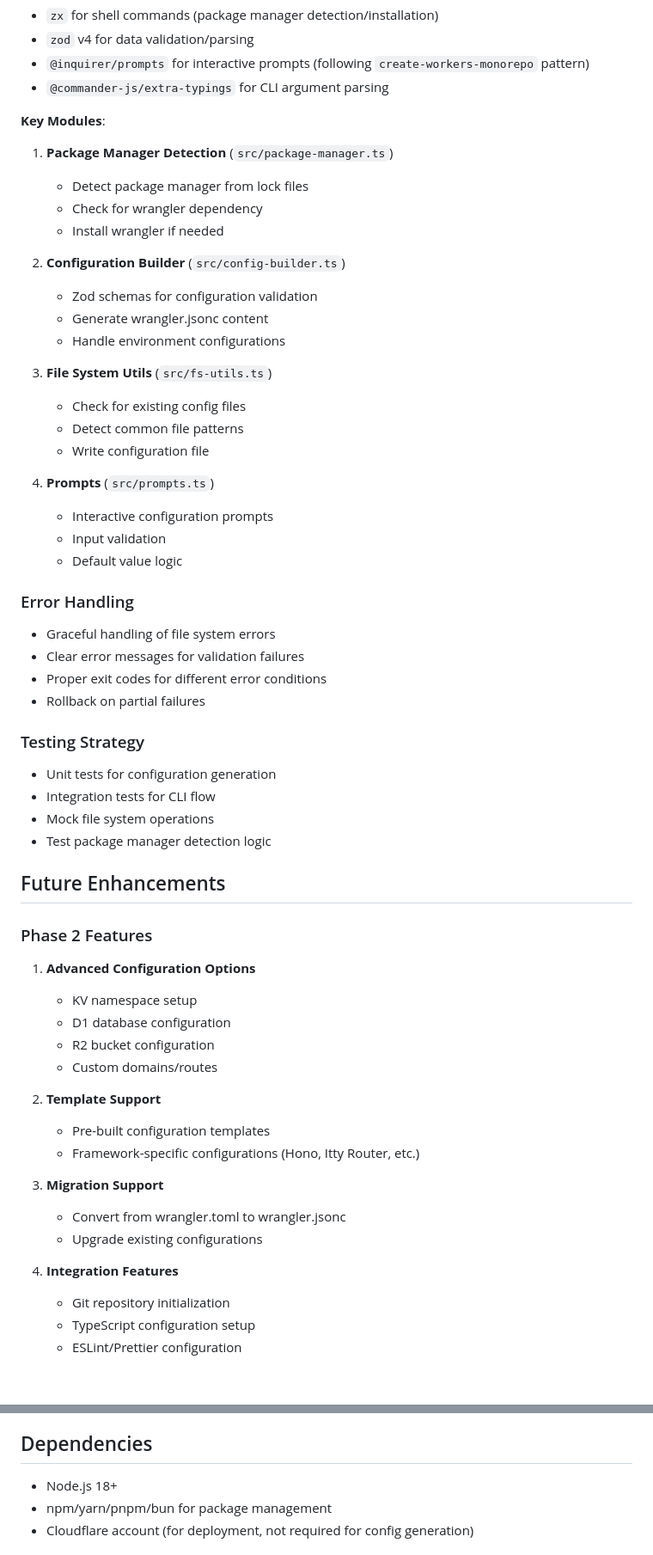
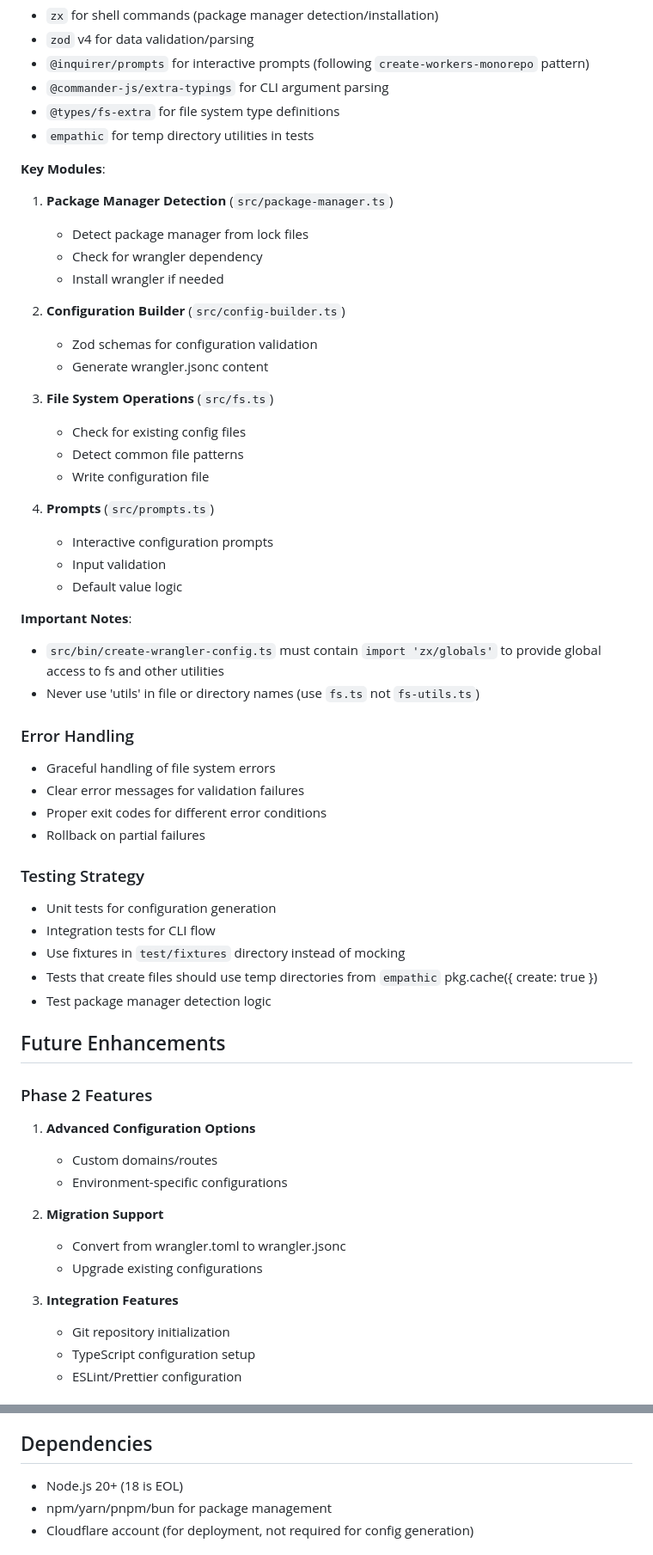
Before and after one commit to monorepo-rocks/monorepo-rocks, a Markdown page: apps/create-wrangler-config/PRD.md, 2 parts joined by grey strips. Shown: that part at 86% size. GitHub-like rendering.

```diff
--- a/apps/create-wrangler-config/PRD.md
+++ b/apps/create-wrangler-config/PRD.md
@@ -184,6 +158,8 @@ Documentation: https://developers.cloudflare.com/workers/
 - `zod` v4 for data validation/parsing
 - `@inquirer/prompts` for interactive prompts (following `create-workers-monorepo` pattern)
 - `@commander-js/extra-typings` for CLI argument parsing
+- `@types/fs-extra` for file system type definitions
+- `empathic` for temp directory utilities in tests
 
 **Key Modules**:
 
@@ -197,9 +173,8 @@ Documentation: https://developers.cloudflare.com/workers/
 
    - Zod schemas for configuration validation
    - Generate wrangler.jsonc content
-   - Handle environment configurations
 
-3. **File System Utils** (`src/fs-utils.ts`)
+3. **File System Operations** (`src/fs.ts`)
 
    - Check for existing config files
    - Detect common file patterns
@@ -209,6 +184,11 @@ Documentation: https://developers.cloudflare.com/workers/
    - Interactive configuration prompts
    - Input validation
    - Default value logic
+
+**Important Notes**:
+
+- `src/bin/create-wrangler-config.ts` must contain `import 'zx/globals'` to provide global access to fs and other utilities
+- Never use 'utils' in file or directory names (use `fs.ts` not `fs-utils.ts`)
 
 ### Error Handling
 
@@ -221,7 +201,8 @@ Documentation: https://developers.cloudflare.com/workers/
 
 - Unit tests for configuration generation
 - Integration tests for CLI flow
-- Mock file system operations
+- Use fixtures in `test/fixtures` directory instead of mocking
+- Tests that create files should use temp directories from `empathic` pkg.cache({ create: true })
 - Test package manager detection logic
 
 ## Future Enhancements
@@ -230,22 +211,15 @@ Documentation: https://developers.cloudflare.com/workers/
 
 1. **Advanced Configuration Options**
 
-   - KV namespace setup
-   - D1 database configuration
-   - R2 bucket configuration
    - Custom domains/routes
+   - Environment-specific configurations
 
-2. **Template Support**
-
-   - Pre-built configuration templates
-   - Framework-specific configurations (Hono, Itty Router, etc.)
-
-3. **Migration Support**
+2. **Migration Support**
 
    - Convert from wrangler.toml to wrangler.jsonc
    - Upgrade existing configurations
 
-4. **Integration Features**
+3. **Integration Features**
    - Git repository initialization
    - TypeScript configuration setup
    - ESLint/Prettier configuration
@@ -259,7 +233,7 @@ Documentation: https://developers.cloudflare.com/workers/
 
 ## Dependencies
 
-- Node.js 18+
+- Node.js 20+ (18 is EOL)
 - npm/yarn/pnpm/bun for package management
 - Cloudflare account (for deployment, not required for config generation)
 
```
Also changed, not shown: other parts of apps/create-wrangler-config/PRD.md (+17 -43 lines).
